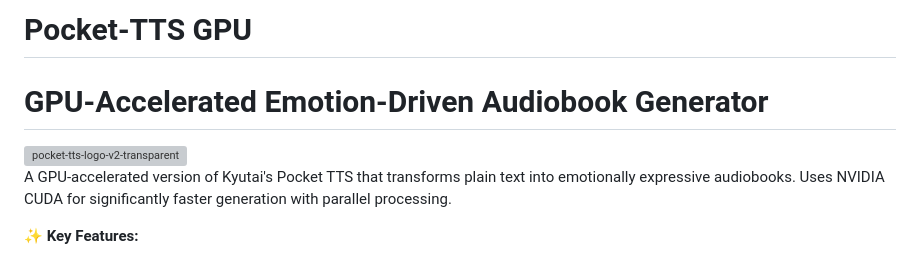
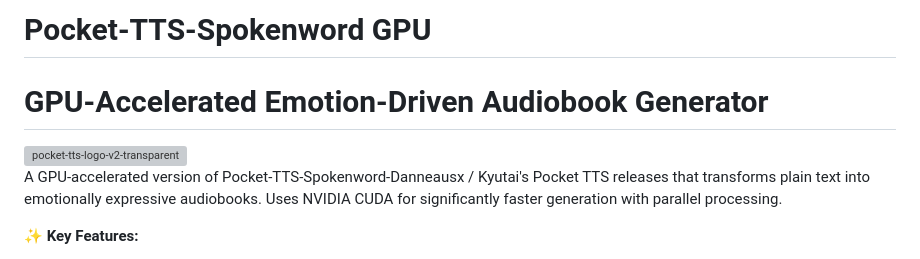
Before and after one commit to gstock99/Pocket-TTS-Spokenword-GPU, a Markdown page: README.md, the part around the change. GitHub-like rendering; grey boxes are pictures that could not be loaded.

```diff
--- a/README.md
+++ b/README.md
@@ -1,10 +1,10 @@
-# Pocket-TTS GPU
+# Pocket-TTS-Spokenword GPU
 
 # GPU-Accelerated Emotion-Driven Audiobook Generator
 
 <img width="1446" height="622" alt="pocket-tts-logo-v2-transparent" src="https://github.com/user-attachments/assets/637b5ed6-831f-4023-9b4c-741be21ab238" />
 
-A GPU-accelerated version of Kyutai's Pocket TTS that transforms plain text into emotionally expressive audiobooks. Uses NVIDIA CUDA for significantly faster generation with parallel processing.
+A GPU-accelerated version of Pocket-TTS-Spokenword-Danneausx / Kyutai's Pocket TTS releases that transforms plain text into emotionally expressive audiobooks. Uses NVIDIA CUDA for significantly faster generation with parallel processing.
 
 **✨ Key Features:**
 
```
